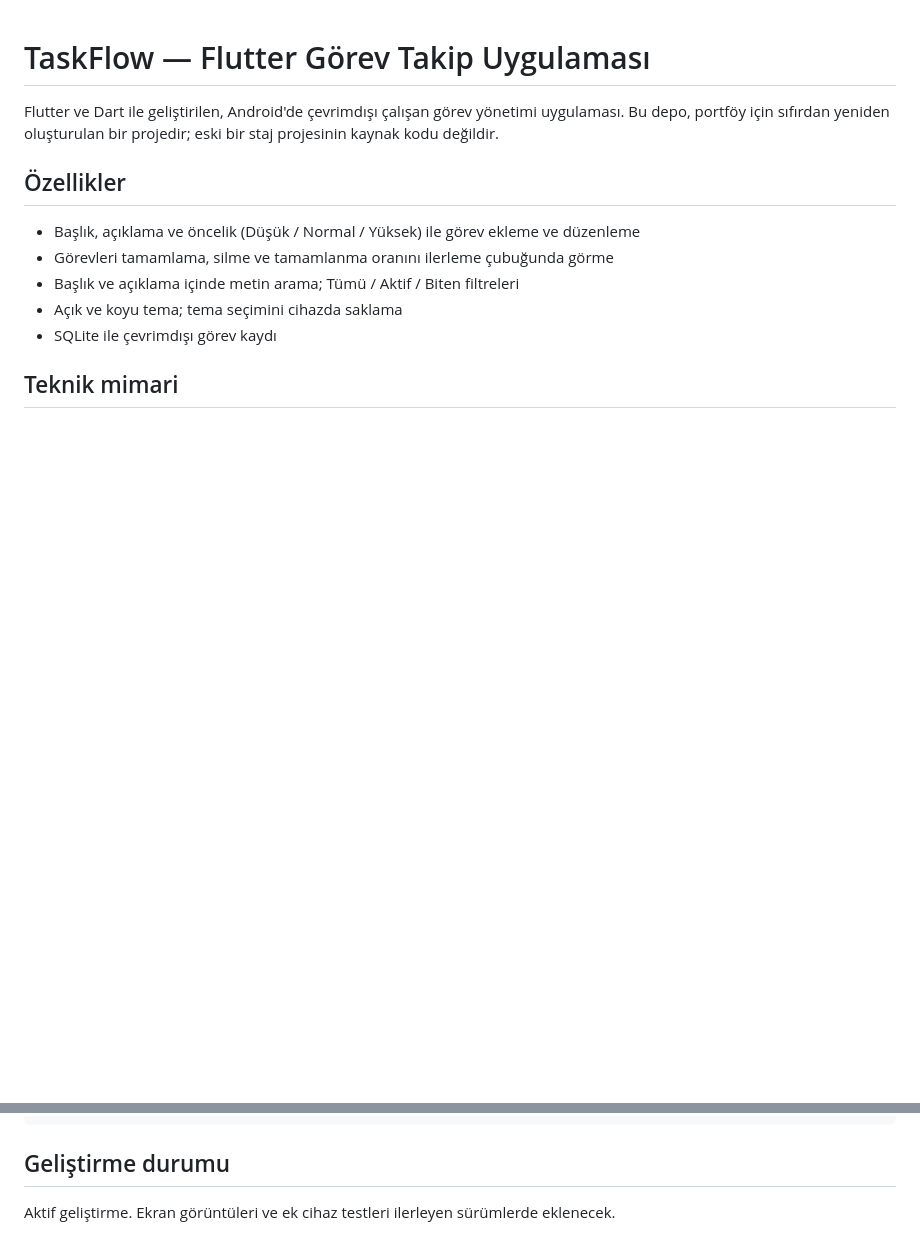
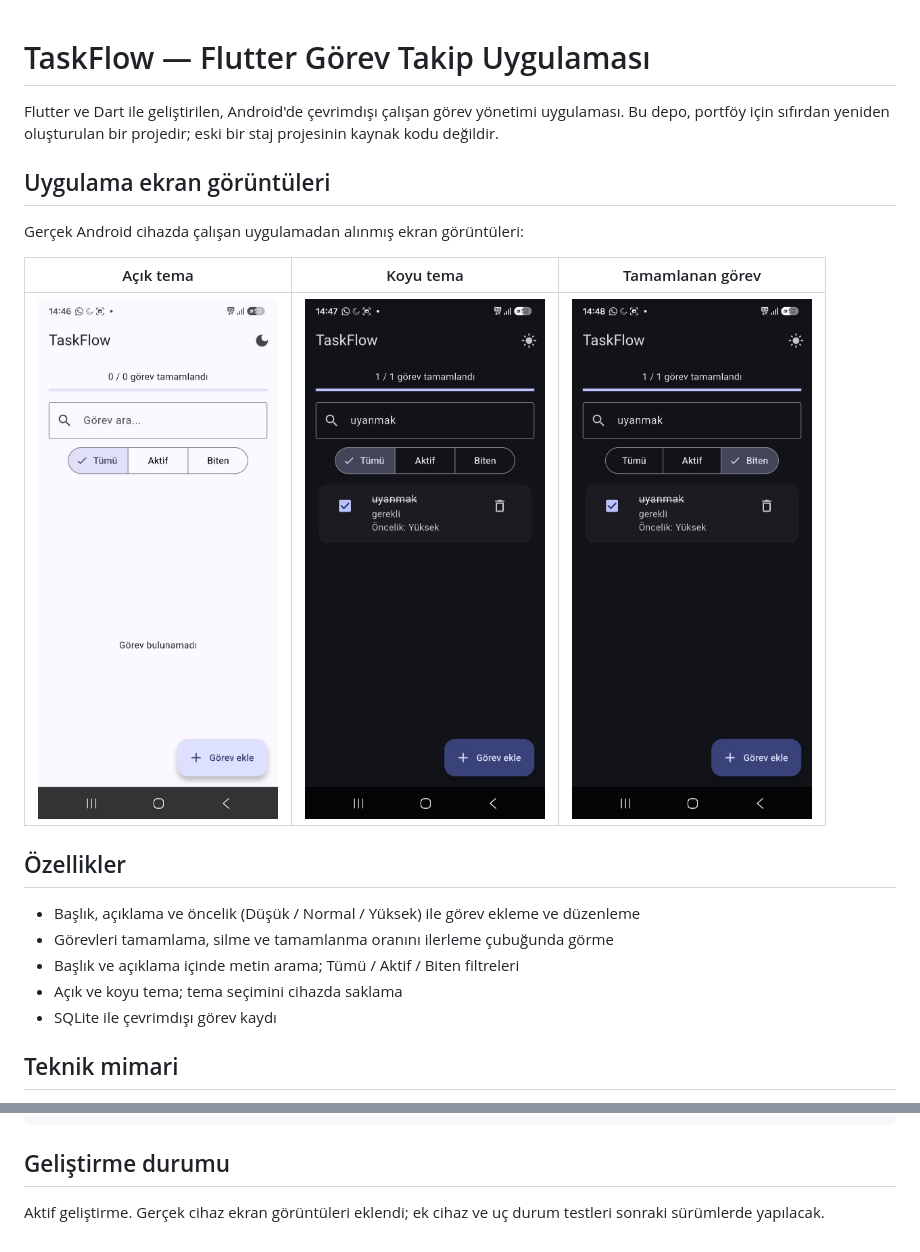
Before and after one commit to alidanis61615/TaskFlow, a Markdown page: README.md, 2 parts joined by grey strips. GitHub-like rendering; blank space fills up the shorter version.

Commit message:
docs: README'ye gerçek TaskFlow ekran görüntülerini ekle

````diff
--- a/README.md
+++ b/README.md
@@ -1,6 +1,14 @@
 # TaskFlow — Flutter Görev Takip Uygulaması
 
 Flutter ve Dart ile geliştirilen, Android'de çevrimdışı çalışan görev yönetimi uygulaması. Bu depo, portföy için sıfırdan yeniden oluşturulan bir projedir; eski bir staj projesinin kaynak kodu değildir.
+
+## Uygulama ekran görüntüleri
+
+Gerçek Android cihazda çalışan uygulamadan alınmış ekran görüntüleri:
+
+| Açık tema | Koyu tema | Tamamlanan görev |
+| --- | --- | --- |
+| <img src="light-theme.jpg" alt="TaskFlow açık tema" width="240" /> | <img src="dark-theme.jpg" alt="TaskFlow koyu tema" width="240" /> | <img src="completed-task.jpg" alt="TaskFlow tamamlanan görev" width="240" /> |
 
 ## Özellikler
 - Başlık, açıklama ve öncelik (Düşük / Normal / Yüksek) ile görev ekleme ve düzenleme
@@ -51,4 +59,4 @@ flutter run
 ```
 
 ## Geliştirme durumu
-Aktif geliştirme. Ekran görüntüleri ve ek cihaz testleri ilerleyen sürümlerde eklenecek.
+Aktif geliştirme. Gerçek cihaz ekran görüntüleri eklendi; ek cihaz ve uç durum testleri sonraki sürümlerde yapılacak.
````
